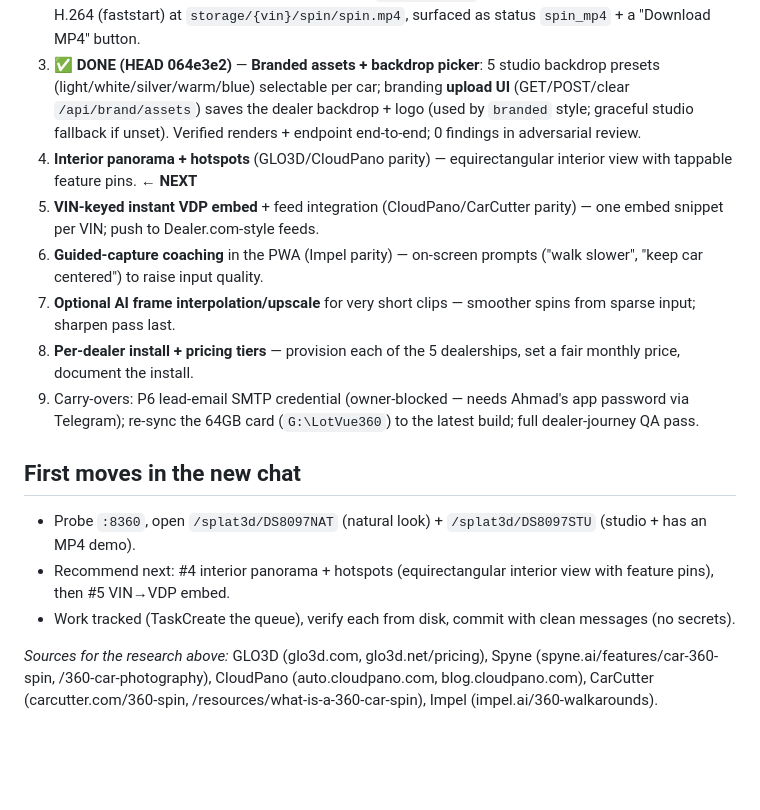
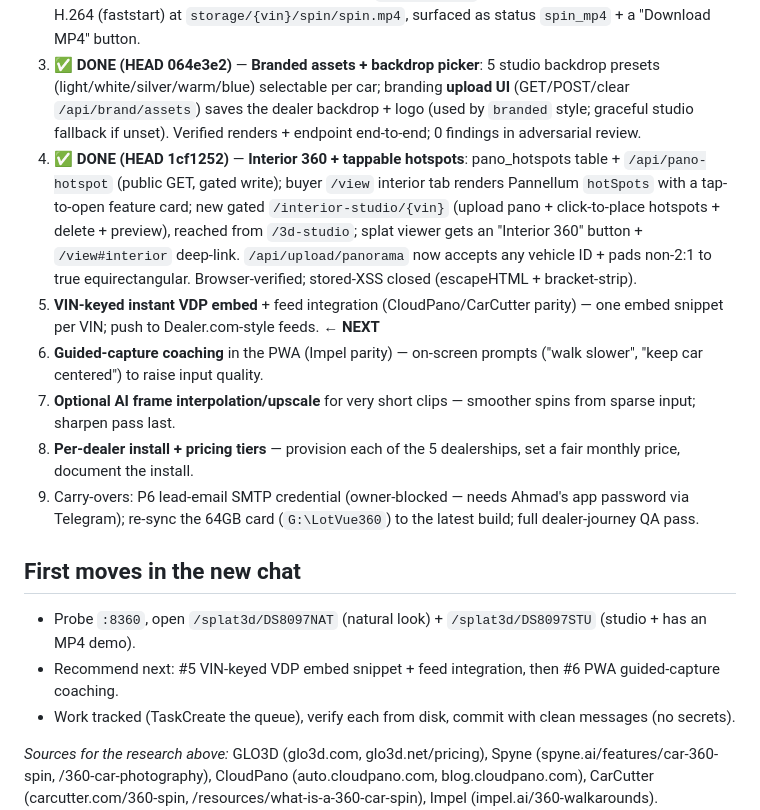
Before and after one commit to abuz8studios-ship-it/car-360-viewer, a Markdown page: RESUME_PROMPT.md, the part around the change. GitHub-like rendering; blank space fills up the shorter version.

Commit message:
docs: mark roadmap #4 (interior 360 + hotspots) done; next = VIN-keyed VDP embed
Co-Authored-By: Claude Opus 4.8 <noreply@anthropic.com>

```diff
--- a/RESUME_PROMPT.md
+++ b/RESUME_PROMPT.md
@@ -124,8 +124,8 @@ rely on true volumetric 3D for everyday inventory; the *stabilized turntable* is
 1. ✅ **DONE (HEAD 01697a3)** — **Per-car style picker in `/3d-studio`**: radio *Real lot / Studio floor / Branded*; flows UI → generate-3d (allowlist-validated) → engine `--style`. Per-call beats env LOTVUE_SPIN_STYLE beats natural.
 2. ✅ **DONE (HEAD 01697a3)** — **Auto-MP4 export**: `export_mp4()` makes a web-friendly ~6s looping H.264 (faststart) at `storage/{vin}/spin/spin.mp4`, surfaced as status `spin_mp4` + a "Download MP4" button.
 3. ✅ **DONE (HEAD 064e3e2)** — **Branded assets + backdrop picker**: 5 studio backdrop presets (light/white/silver/warm/blue) selectable per car; branding **upload UI** (GET/POST/clear `/api/brand/assets`) saves the dealer backdrop + logo (used by `branded` style; graceful studio fallback if unset). Verified renders + endpoint end-to-end; 0 findings in adversarial review.
-4. **Interior panorama + hotspots** (GLO3D/CloudPano parity) — equirectangular interior view with tappable feature pins. ← **NEXT**
-5. **VIN-keyed instant VDP embed** + feed integration (CloudPano/CarCutter parity) — one embed snippet per VIN; push to Dealer.com-style feeds.
+4. ✅ **DONE (HEAD 1cf1252)** — **Interior 360 + tappable hotspots**: pano_hotspots table + `/api/pano-hotspot` (public GET, gated write); buyer `/view` interior tab renders Pannellum `hotSpots` with a tap-to-open feature card; new gated `/interior-studio/{vin}` (upload pano + click-to-place hotspots + delete + preview), reached from `/3d-studio`; splat viewer gets an "Interior 360" button + `/view#interior` deep-link. `/api/upload/panorama` now accepts any vehicle ID + pads non-2:1 to true equirectangular. Browser-verified; stored-XSS closed (escapeHTML + bracket-strip).
+5. **VIN-keyed instant VDP embed** + feed integration (CloudPano/CarCutter parity) — one embed snippet per VIN; push to Dealer.com-style feeds. ← **NEXT**
 6. **Guided-capture coaching** in the PWA (Impel parity) — on-screen prompts ("walk slower", "keep car centered") to raise input quality.
 7. **Optional AI frame interpolation/upscale** for very short clips — smoother spins from sparse input; sharpen pass last.
 8. **Per-dealer install + pricing tiers** — provision each of the 5 dealerships, set a fair monthly price, document the install.
@@ -133,7 +133,7 @@ rely on true volumetric 3D for everyday inventory; the *stabilized turntable* is
 
 ## First moves in the new chat
 - Probe `:8360`, open `/splat3d/DS8097NAT` (natural look) + `/splat3d/DS8097STU` (studio + has an MP4 demo).
-- Recommend next: #4 interior panorama + hotspots (equirectangular interior view with feature pins), then #5 VIN→VDP embed.
+- Recommend next: #5 VIN-keyed VDP embed snippet + feed integration, then #6 PWA guided-capture coaching.
 - Work tracked (TaskCreate the queue), verify each from disk, commit with clean messages (no secrets).
 
 *Sources for the research above:* GLO3D (glo3d.com, glo3d.net/pricing), Spyne (spyne.ai/features/car-360-spin, /360-car-photography), CloudPano (auto.cloudpano.com, blog.cloudpano.com), CarCutter (carcutter.com/360-spin, /resources/what-is-a-360-car-spin), Impel (impel.ai/360-walkarounds).
```
